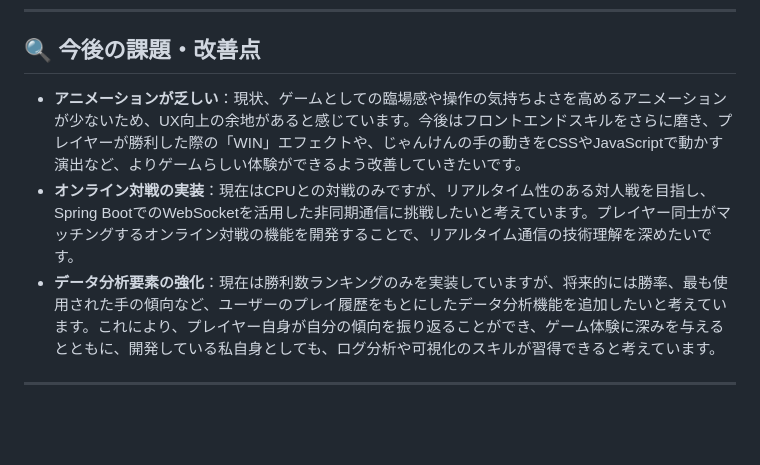
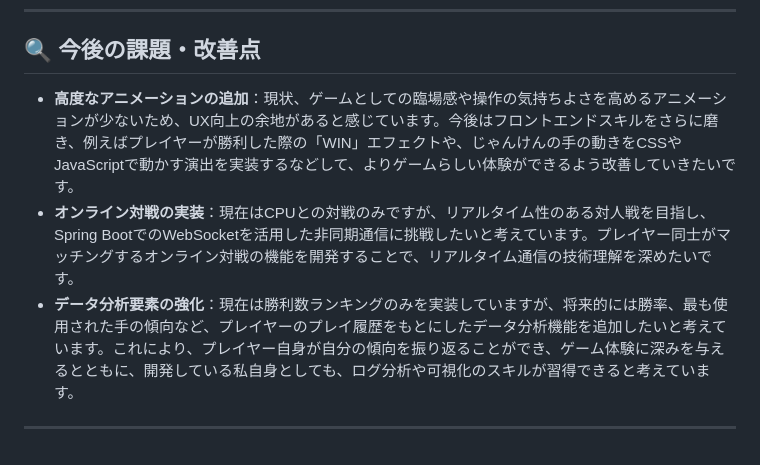
Before and after one commit to yuki-kobayashi/janken-game, a Markdown page: README.md, the part around the change. Drawn GitHub-style; blank space fills up the shorter version.

Commit message:
READMEの修正

```diff
--- a/README.md
+++ b/README.md
@@ -211,8 +211,8 @@ List<User> users = userRepository.findAll()
 
 ## 🔍 今後の課題・改善点
 
-- **アニメーションが乏しい**：現状、ゲームとしての臨場感や操作の気持ちよさを高めるアニメーションが少ないため、UX向上の余地があると感じています。今後はフロントエンドスキルをさらに磨き、プレイヤーが勝利した際の「WIN」エフェクトや、じゃんけんの手の動きをCSSやJavaScriptで動かす演出など、よりゲームらしい体験ができるよう改善していきたいです。
+- **高度なアニメーションの追加**：現状、ゲームとしての臨場感や操作の気持ちよさを高めるアニメーションが少ないため、UX向上の余地があると感じています。今後はフロントエンドスキルをさらに磨き、例えばプレイヤーが勝利した際の「WIN」エフェクトや、じゃんけんの手の動きをCSSやJavaScriptで動かす演出を実装するなどして、よりゲームらしい体験ができるよう改善していきたいです。
 - **オンライン対戦の実装**：現在はCPUとの対戦のみですが、リアルタイム性のある対人戦を目指し、Spring BootでのWebSocketを活用した非同期通信に挑戦したいと考えています。プレイヤー同士がマッチングするオンライン対戦の機能を開発することで、リアルタイム通信の技術理解を深めたいです。
-- **データ分析要素の強化**：現在は勝利数ランキングのみを実装していますが、将来的には勝率、最も使用された手の傾向など、ユーザーのプレイ履歴をもとにしたデータ分析機能を追加したいと考えています。これにより、プレイヤー自身が自分の傾向を振り返ることができ、ゲーム体験に深みを与えるとともに、開発している私自身としても、ログ分析や可視化のスキルが習得できると考えています。
+- **データ分析要素の強化**：現在は勝利数ランキングのみを実装していますが、将来的には勝率、最も使用された手の傾向など、プレイヤーのプレイ履歴をもとにしたデータ分析機能を追加したいと考えています。これにより、プレイヤー自身が自分の傾向を振り返ることができ、ゲーム体験に深みを与えるとともに、開発している私自身としても、ログ分析や可視化のスキルが習得できると考えています。
 
 ---
```
